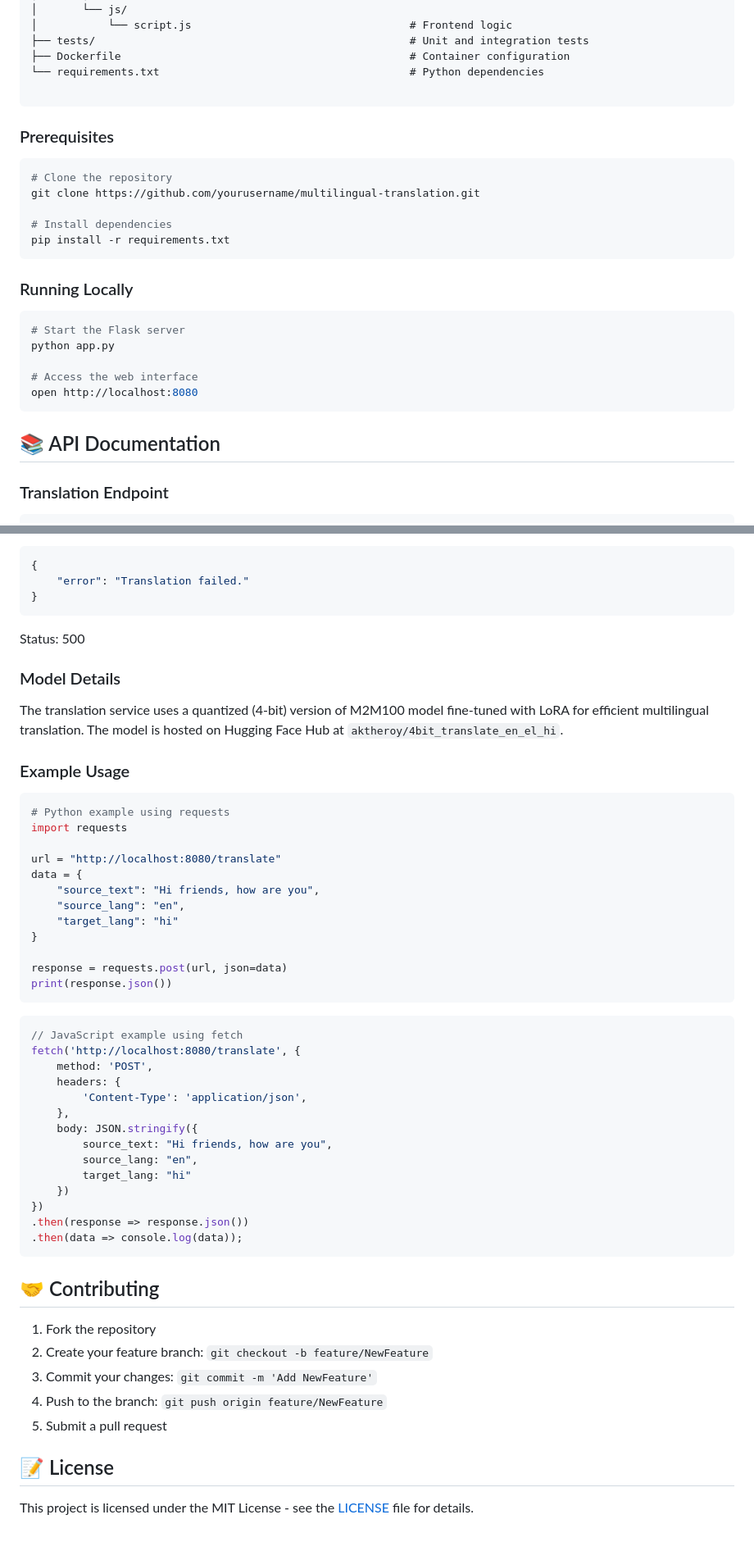
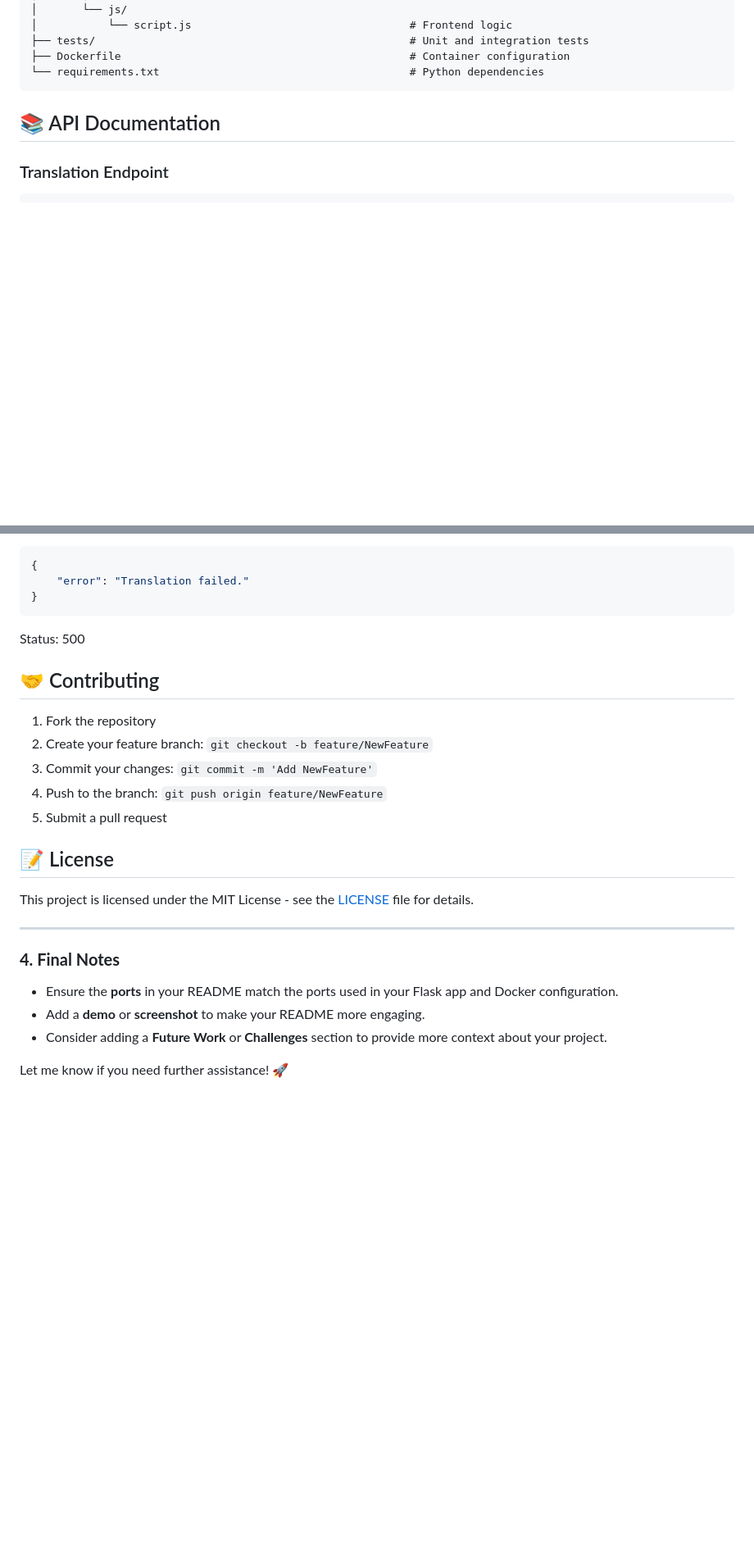
Before and after one commit to aktheroy/Multilingual_Translation, a Markdown page: README.md, 2 parts joined by grey strips. Shown: that part at 82% size. Rendered like a GitHub page; blank space fills up the shorter version.

````diff
--- a/README.md
+++ b/README.md
@@ -96,25 +109,6 @@ docker run -p 5000:5000 translation-model
 ├── tests/                                                 # Unit and integration tests
 ├── Dockerfile                                             # Container configuration
 └── requirements.txt                                       # Python dependencies
-
-```
-
-### Prerequisites
-```bash
-# Clone the repository
-git clone https://github.com/yourusername/multilingual-translation.git
-
-# Install dependencies
-pip install -r requirements.txt
-```
-
-### Running Locally
-```bash
-# Start the Flask server
-python app.py
-
-# Access the web interface
-open http://localhost:8080
 ```
 
 ## 📚 API Documentation
@@ -175,41 +155,6 @@ Status: 500
 ```
 Status: 500
 
-### Model Details
-The translation service uses a quantized (4-bit) version of M2M100 model fine-tuned with LoRA for efficient multilingual translation. The model is hosted on Hugging Face Hub at `aktheroy/4bit_translate_en_el_hi`.
-
-### Example Usage
-```python
-# Python example using requests
-import requests
-
-url = "http://localhost:8080/translate"
-data = {
-    "source_text": "Hi friends, how are you",
-    "source_lang": "en",
-    "target_lang": "hi"
-}
-
-response = requests.post(url, json=data)
-print(response.json())
-```
-
-```javascript
-// JavaScript example using fetch
-fetch('http://localhost:8080/translate', {
-    method: 'POST',
-    headers: {
-        'Content-Type': 'application/json',
-    },
-    body: JSON.stringify({
-        source_text: "Hi friends, how are you",
-        source_lang: "en",
-        target_lang: "hi"
-    })
-})
-.then(response => response.json())
-.then(data => console.log(data));
-```
 ## 🤝 Contributing
 
 1. Fork the repository
@@ -221,3 +166,12 @@ fetch('http://localhost:8080/translate', {
 ## 📝 License
 
 This project is licensed under the MIT License - see the [LICENSE](LICENSE) file for details.
+
+---
+
+### **4. Final Notes**
+- Ensure the **ports** in your README match the ports used in your Flask app and Docker configuration.
+- Add a **demo** or **screenshot** to make your README more engaging.
+- Consider adding a **Future Work** or **Challenges** section to provide more context about your project.
+
+Let me know if you need further assistance! 🚀
````
Also changed, not shown: other parts of README.md (+17 -18 lines).
